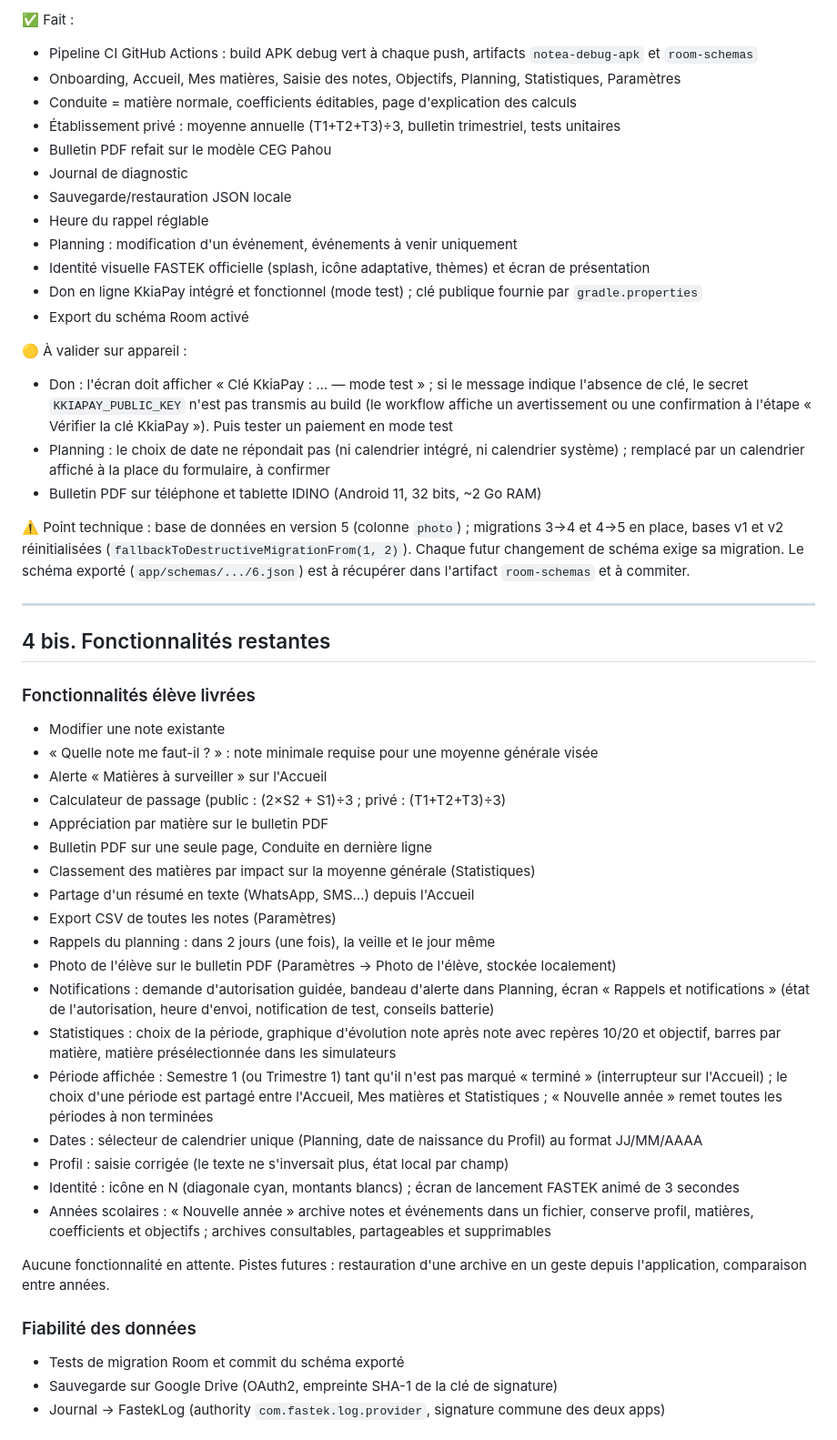
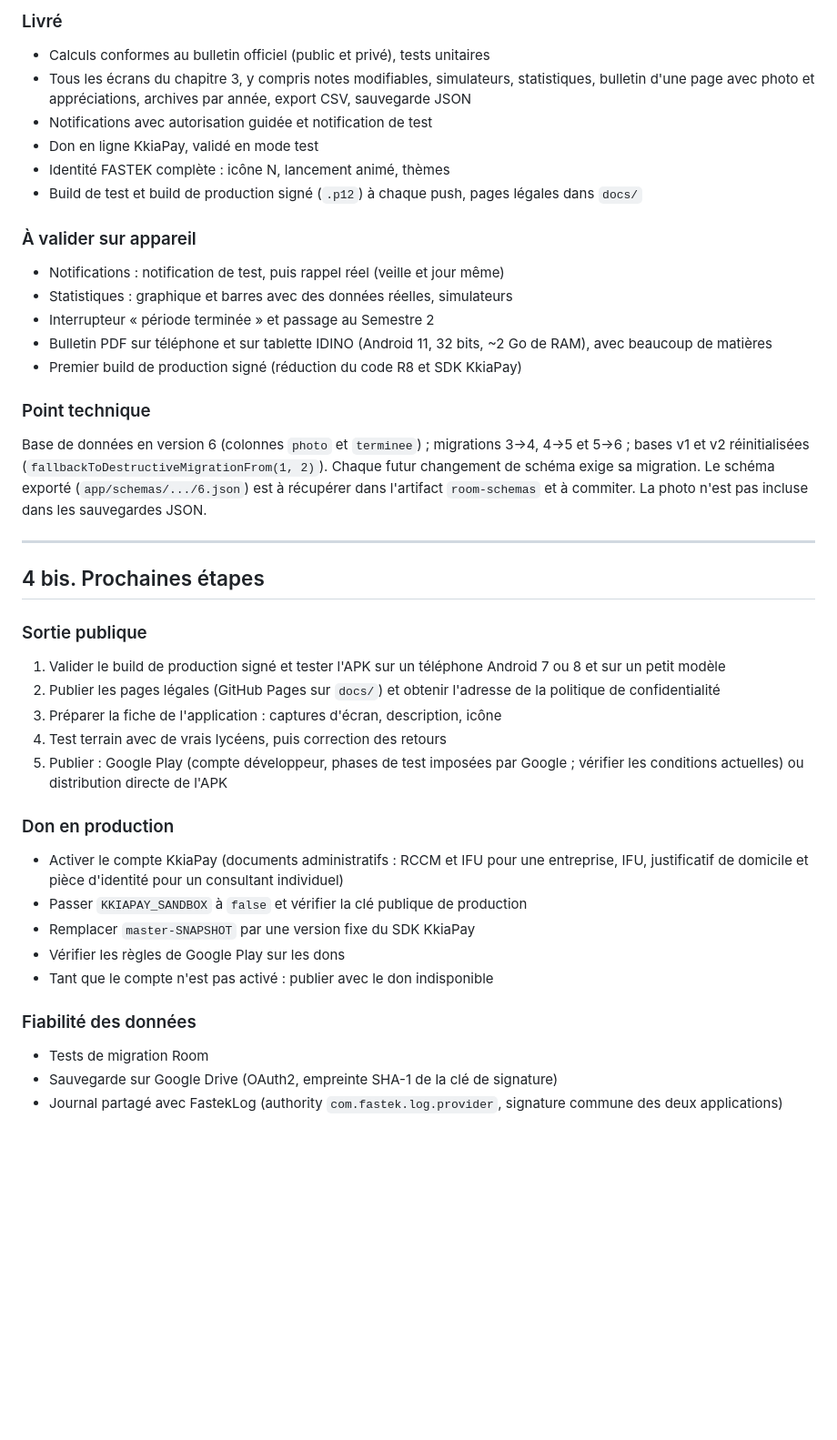
Before and after one commit to TGLD1/Notea, a Markdown page: Notea-reference.md, the part around one of its changes. Shown at 91% size. GitHub-like rendering; blank space fills up the shorter version.

Commit message:
Document de reference mis a jour

```diff
--- a/Notea-reference.md
+++ b/Notea-reference.md
@@ -106,53 +115,42 @@ Navigation : 3 onglets en bas (Accueil, Matières, Planning) + bouton **⋮** en
 
-✅ Fait :
-- Pipeline CI GitHub Actions : build APK debug vert à chaque push, artifacts `notea-debug-apk` et `room-schemas`
-- Onboarding, Accueil, Mes matières, Saisie des notes, Objectifs, Planning, Statistiques, Paramètres
-- Conduite = matière normale, coefficients éditables, page d'explication des calculs
-- Établissement privé : moyenne annuelle (T1+T2+T3)÷3, bulletin trimestriel, tests unitaires
-- Bulletin PDF refait sur le modèle CEG Pahou
-- Journal de diagnostic
-- Sauvegarde/restauration JSON locale
-- Heure du rappel réglable
-- Planning : modification d'un événement, événements à venir uniquement
-- Identité visuelle FASTEK officielle (splash, icône adaptative, thèmes) et écran de présentation
-- Don en ligne KkiaPay intégré et fonctionnel (mode test) ; clé publique fournie par `gradle.properties`
-- Export du schéma Room activé
+### Livré
+- Calculs conformes au bulletin officiel (public et privé), tests unitaires
+- Tous les écrans du chapitre 3, y compris notes modifiables, simulateurs, statistiques, bulletin d'une page avec photo et appréciations, archives par année, export CSV, sauvegarde JSON
+- Notifications avec autorisation guidée et notification de test
+- Don en ligne KkiaPay, validé en mode test
+- Identité FASTEK complète : icône N, lancement animé, thèmes
+- Build de test et build de production signé (`.p12`) à chaque push, pages légales dans `docs/`
 
-🟡 À valider sur appareil :
-- Don : l'écran doit afficher « Clé KkiaPay : … — mode test » ; si le message indique l'absence de clé, le secret `KKIAPAY_PUBLIC_KEY` n'est pas transmis au build (le workflow affiche un avertissement ou une confirmation à l'étape « Vérifier la clé KkiaPay »). Puis tester un paiement en mode test
-- Planning : le choix de date ne répondait pas (ni calendrier intégré, ni calendrier système) ; remplacé par un calendrier affiché à la place du formulaire, à confirmer
-- Bulletin PDF sur téléphone et tablette IDINO (Android 11, 32 bits, ~2 Go RAM)
+### À valider sur appareil
+- Notifications : notification de test, puis rappel réel (veille et jour même)
+- Statistiques : graphique et barres avec des données réelles, simulateurs
+- Interrupteur « période terminée » et passage au Semestre 2
+- Bulletin PDF sur téléphone et sur tablette IDINO (Android 11, 32 bits, ~2 Go de RAM), avec beaucoup de matières
+- Premier build de production signé (réduction du code R8 et SDK KkiaPay)
 
-⚠️ Point technique : base de données en version 5 (colonne `photo`) ; migrations 3→4 et 4→5 en place, bases v1 et v2 réinitialisées (`fallbackToDestructiveMigrationFrom(1, 2)`). Chaque futur changement de schéma exige sa migration. Le schéma exporté (`app/schemas/.../6.json`) est à récupérer dans l'artifact `room-schemas` et à commiter.
+### Point technique
+Base de données en version 6 (colonnes `photo` et `terminee`) ; migrations 3→4, 4→5 et 5→6 ; bases v1 et v2 réinitialisées (`fallbackToDestructiveMigrationFrom(1, 2)`). Chaque futur changement de schéma exige sa migration. Le schéma exporté (`app/schemas/.../6.json`) est à récupérer dans l'artifact `room-schemas` et à commiter. La photo n'est pas incluse dans les sauvegardes JSON.
 
 ---
 
-## 4 bis. Fonctionnalités restantes
+## 4 bis. Prochaines étapes
 
-### Fonctionnalités élève livrées
-- Modifier une note existante
-- « Quelle note me faut-il ? » : note minimale requise pour une moyenne générale visée
-- Alerte « Matières à surveiller » sur l'Accueil
-- Calculateur de passage (public : (2×S2 + S1)÷3 ; privé : (T1+T2+T3)÷3)
-- Appréciation par matière sur le bulletin PDF
-- Bulletin PDF sur une seule page, Conduite en dernière ligne
-- Classement des matières par impact sur la moyenne générale (Statistiques)
-- Partage d'un résumé en texte (WhatsApp, SMS…) depuis l'Accueil
-- Export CSV de toutes les notes (Paramètres)
-- Rappels du planning : dans 2 jours (une fois), la veille et le jour même
-- Photo de l'élève sur le bulletin PDF (Paramètres → Photo de l'élève, stockée localement)
-- Notifications : demande d'autorisation guidée, bandeau d'alerte dans Planning, écran « Rappels et notifications » (état de l'autorisation, heure d'envoi, notification de test, conseils batterie)
-- Statistiques : choix de la période, graphique d'évolution note après note avec repères 10/20 et objectif, barres par matière, matière présélectionnée dans les simulateurs
-- Période affichée : Semestre 1 (ou Trimestre 1) tant qu'il n'est pas marqué « terminé » (interrupteur sur l'Accueil) ; le choix d'une période est partagé entre l'Accueil, Mes matières et Statistiques ; « Nouvelle année » remet toutes les périodes à non terminées
-- Dates : sélecteur de calendrier unique (Planning, date de naissance du Profil) au format JJ/MM/AAAA
-- Profil : saisie corrigée (le texte ne s'inversait plus, état local par champ)
-- Identité : icône en N (diagonale cyan, montants blancs) ; écran de lancement FASTEK animé de 3 secondes
-- Années scolaires : « Nouvelle année » archive notes et événements dans un fichier, conserve profil, matières, coefficients et objectifs ; archives consultables, partageables et supprimables
+### Sortie publique
+1. Valider le build de production signé et tester l'APK sur un téléphone Android 7 ou 8 et sur un petit modèle
+2. Publier les pages légales (GitHub Pages sur `docs/`) et obtenir l'adresse de la politique de confidentialité
+3. Préparer la fiche de l'application : captures d'écran, description, icône
+4. Test terrain avec de vrais lycéens, puis correction des retours
+5. Publier : Google Play (compte développeur, phases de test imposées par Google ; vérifier les conditions actuelles) ou distribution directe de l'APK
 
-Aucune fonctionnalité en attente. Pistes futures : restauration d'une archive en un geste depuis l'application, comparaison entre années.
+### Don en production
+- Activer le compte KkiaPay (documents administratifs : RCCM et IFU pour une entreprise, IFU, justificatif de domicile et pièce d'identité pour un consultant individuel)
+- Passer `KKIAPAY_SANDBOX` à `false` et vérifier la clé publique de production
+- Remplacer `master-SNAPSHOT` par une version fixe du SDK KkiaPay
+- Vérifier les règles de Google Play sur les dons
+- Tant que le compte n'est pas activé : publier avec le don indisponible
 
 ### Fiabilité des données
-- Tests de migration Room et commit du schéma exporté
+- Tests de migration Room
 - Sauvegarde sur Google Drive (OAuth2, empreinte SHA-1 de la clé de signature)
-- Journal → FastekLog (authority `com.fastek.log.provider`, signature commune des deux apps)
+- Journal partagé avec FastekLog (authority `com.fastek.log.provider`, signature commune des deux applications)
 
```
Also changed, not shown: other parts of Notea-reference.md (+42 -41 lines).
